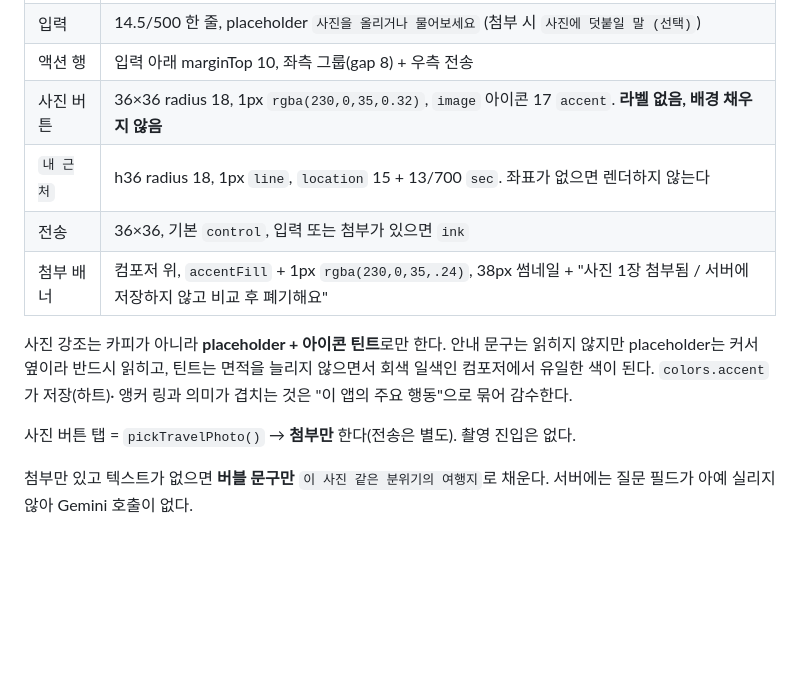
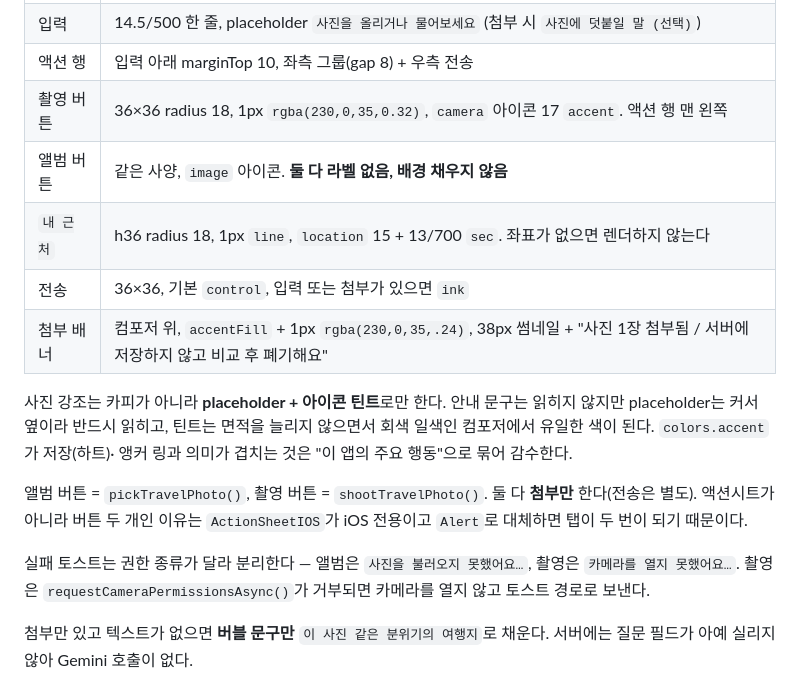
Before and after one commit to jeongeup-lab/PICTRIP, a Markdown page: docs/reference/travel-tab.md, the part around the change. GitHub-like rendering; blank space fills up the shorter version.

Commit message:
docs(travel-tab): 촬영 버튼과 권한 실패 경로를 명세에 반영한다
버튼 사양이 하나였고 "촬영 진입은 없다" 고 못 박혀 있어 조회 문서가 실제
동작을 반대로 안내했다.

Co-Authored-By: Claude Opus 5 (1M context) <noreply@anthropic.com>
Claude-Session: https://claude.ai/code/session_01KtmTEYmssLJLr6oPwK4ok6

```diff
--- a/docs/reference/travel-tab.md
+++ b/docs/reference/travel-tab.md
@@ -108,7 +108,8 @@
 | 컴포저 | 배경 `inset` + 1px `line`, **radius 24**, padding 12/12/10, margin 4/20/14 |
 | 입력 | 14.5/500 한 줄, placeholder `사진을 올리거나 물어보세요` (첨부 시 `사진에 덧붙일 말 (선택)`) |
 | 액션 행 | 입력 아래 marginTop 10, 좌측 그룹(gap 8) + 우측 전송 |
-| 사진 버튼 | 36×36 radius 18, 1px `rgba(230,0,35,0.32)`, `image` 아이콘 17 `accent`. **라벨 없음, 배경 채우지 않음** |
+| 촬영 버튼 | 36×36 radius 18, 1px `rgba(230,0,35,0.32)`, `camera` 아이콘 17 `accent`. 액션 행 맨 왼쪽 |
+| 앨범 버튼 | 같은 사양, `image` 아이콘. **둘 다 라벨 없음, 배경 채우지 않음** |
 | `내 근처` | h36 radius 18, 1px `line`, `location` 15 + 13/700 `sec`. 좌표가 없으면 렌더하지 않는다 |
 | 전송 | 36×36, 기본 `control`, 입력 또는 첨부가 있으면 `ink` |
 | 첨부 배너 | 컴포저 위, `accentFill` + 1px `rgba(230,0,35,.24)`, 38px 썸네일 + "사진 1장 첨부됨 / 서버에 저장하지 않고 비교 후 폐기해요" |
@@ -118,8 +119,13 @@
 않으면서 회색 일색인 컴포저에서 유일한 색이 된다. `colors.accent`가 저장(하트)·
 앵커 링과 의미가 겹치는 것은 "이 앱의 주요 행동"으로 묶어 감수한다.
 
-사진 버튼 탭 = `pickTravelPhoto()` → **첨부만** 한다(전송은 별도). 촬영 진입은
-없다.
+앨범 버튼 = `pickTravelPhoto()`, 촬영 버튼 = `shootTravelPhoto()`. 둘 다
+**첨부만** 한다(전송은 별도). 액션시트가 아니라 버튼 두 개인 이유는
+`ActionSheetIOS`가 iOS 전용이고 `Alert`로 대체하면 탭이 두 번이 되기 때문이다.
+
+실패 토스트는 권한 종류가 달라 분리한다 — 앨범은 `사진을 불러오지 못했어요…`,
+촬영은 `카메라를 열지 못했어요…`. 촬영은 `requestCameraPermissionsAsync()`가
+거부되면 카메라를 열지 않고 토스트 경로로 보낸다.
 
 첨부만 있고 텍스트가 없으면 **버블 문구만** `이 사진 같은 분위기의 여행지`로
 채운다. 서버에는 질문 필드가 아예 실리지 않아 Gemini 호출이 없다.
```
